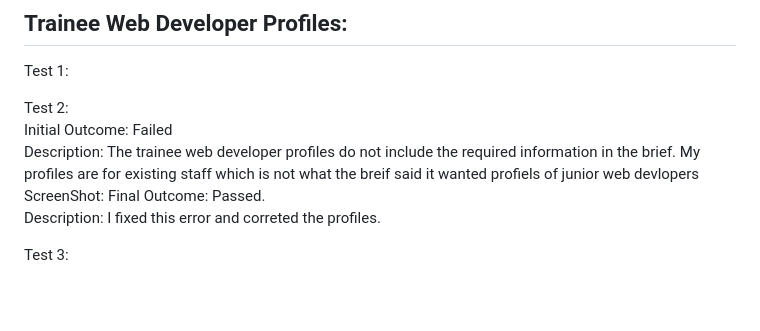
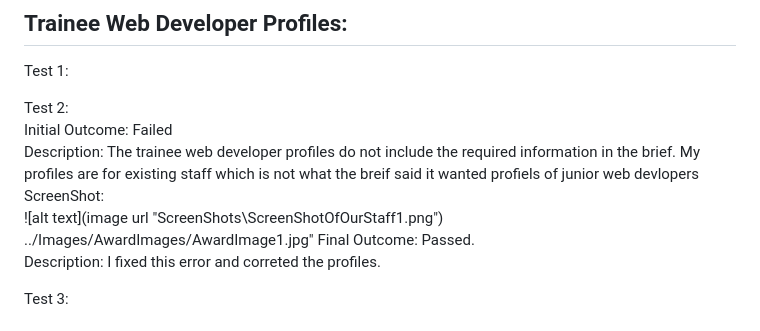
Before and after one commit to CompIsle/Unit-15-Asignment-2, a Markdown page: doc/Test.md, the part around the change. Rendered like a GitHub page; blank space fills up the shorter version.

Commit message:
image change

```diff
--- a/doc/Test.md
+++ b/doc/Test.md
@@ -68,7 +68,9 @@ Test 1:
 Test 2:\
 Initial Outcome: Failed\
 Description: The trainee web developer profiles do not include the required information in the brief. My profiles are for existing staff which is not what the breif said it wanted profiels of junior web devlopers\
-ScreenShot:
+ScreenShot:\
+![alt text](image url "ScreenShots\ScreenShotOfOurStaff1.png")
+../Images/AwardImages/AwardImage1.jpg"
 Final Outcome: Passed.\
 Description: I fixed this error and correted the profiles.
 
```
